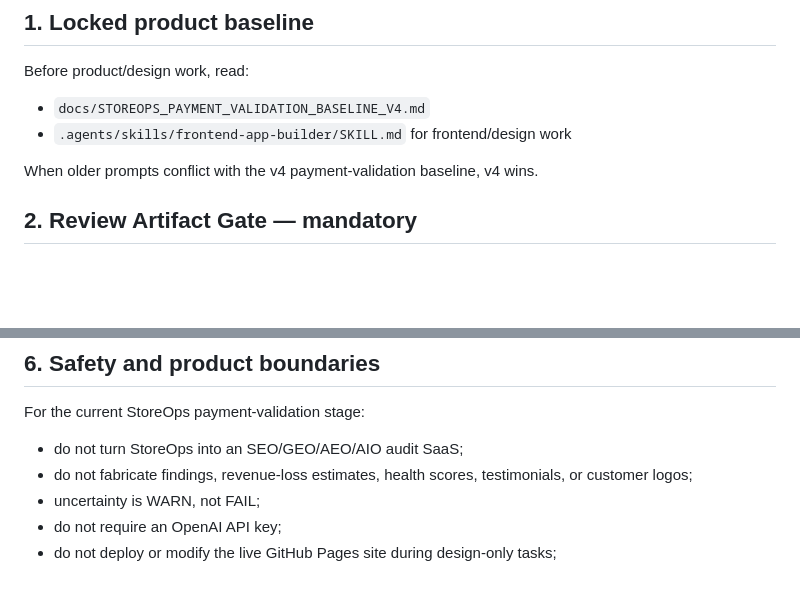
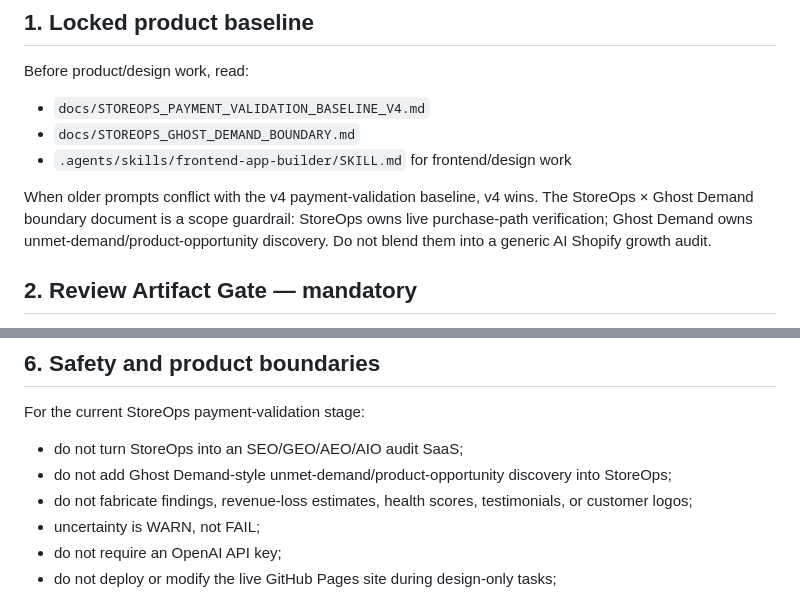
Before and after one commit to jasonyclok-cpu/storeops-vita, a Markdown page: AGENTS.md, 2 parts joined by grey strips. GitHub-like rendering; blank space fills up the shorter version.

Commit message:
Lock StoreOps and Ghost Demand product boundary (#4)
* Document StoreOps and Ghost Demand product boundary

* Require StoreOps Ghost Demand boundary for Codex work

```diff
--- a/AGENTS.md
+++ b/AGENTS.md
@@ -7,9 +7,10 @@ These rules apply to all Codex work in this repository unless a task explicitly
 Before product/design work, read:
 
 - `docs/STOREOPS_PAYMENT_VALIDATION_BASELINE_V4.md`
+- `docs/STOREOPS_GHOST_DEMAND_BOUNDARY.md`
 - `.agents/skills/frontend-app-builder/SKILL.md` for frontend/design work
 
-When older prompts conflict with the v4 payment-validation baseline, v4 wins.
+When older prompts conflict with the v4 payment-validation baseline, v4 wins. The StoreOps × Ghost Demand boundary document is a scope guardrail: StoreOps owns live purchase-path verification; Ghost Demand owns unmet-demand/product-opportunity discovery. Do not blend them into a generic AI Shopify growth audit.
 
 ## 2. Review Artifact Gate — mandatory
 
@@ -66,6 +67,7 @@ Continue autonomously through non-destructive work. If multiple owner/manual act
 For the current StoreOps payment-validation stage:
 
 - do not turn StoreOps into an SEO/GEO/AEO/AIO audit SaaS;
+- do not add Ghost Demand-style unmet-demand/product-opportunity discovery into StoreOps;
 - do not fabricate findings, revenue-loss estimates, health scores, testimonials, or customer logos;
 - uncertainty is WARN, not FAIL;
 - do not require an OpenAI API key;
```
Also changed, not shown: docs/STOREOPS_GHOST_DEMAND_BOUNDARY.md (added, +99 -0 lines).
